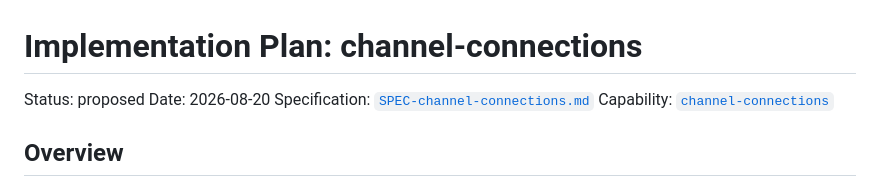
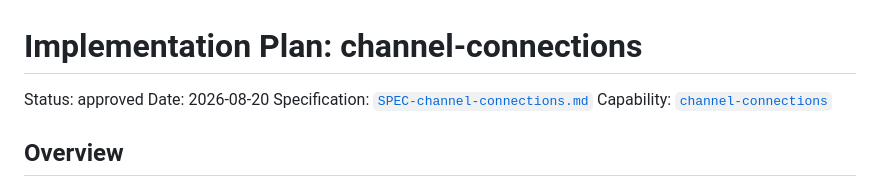
Before and after one commit to TroroOrosi/youtube-network-analysis, a Markdown page: tasks/plan.md, the part around the change. Rendered like a GitHub page.

```diff
--- a/tasks/plan.md
+++ b/tasks/plan.md
@@ -1,6 +1,6 @@
 # Implementation Plan: channel-connections
 
-Status: proposed
+Status: approved
 Date: 2026-08-20
 Specification: [`SPEC-channel-connections.md`](../SPEC-channel-connections.md)
 Capability: [`channel-connections`](../CAPABILITY_MAP.md)
```
Also changed, not shown: tasks/todo.md (+1 -1 lines).
